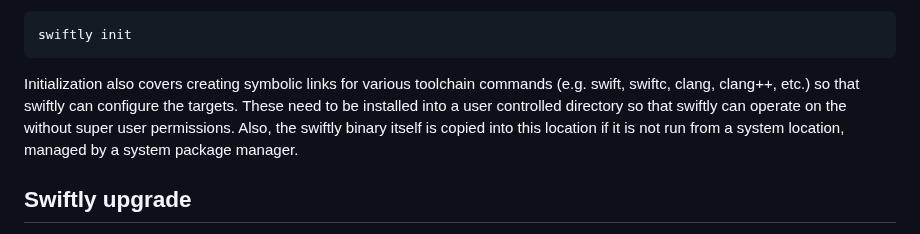
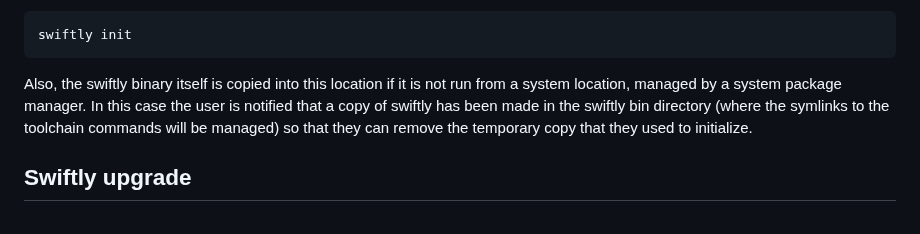
Before and after one commit to swiftlang/swiftly, a Markdown page: DESIGN.md, the part around the change. Rendered like a GitHub page.

Commit message:
Add a note about the case when swiftly is copied during init

````diff
--- a/DESIGN.md
+++ b/DESIGN.md
@@ -36,7 +36,7 @@ Swiftly can perform these tasks itself with the capabilities provided by the Swi
 swiftly init
 ```
 
-Initialization also covers creating symbolic links for various toolchain commands (e.g. swift, swiftc, clang, clang++, etc.) so that swiftly can configure the targets. These need to be installed into a user controlled directory so that swiftly can operate on the without super user permissions. Also, the swiftly binary itself is copied into this location if it is not run from a system location, managed by a system package manager.
+Also, the swiftly binary itself is copied into this location if it is not run from a system location, managed by a system package manager. In this case the user is notified that a copy of swiftly has been made in the swiftly bin directory (where the symlinks to the toolchain commands will be managed) so that they can remove the temporary copy that they used to initialize.
 
 ## Swiftly upgrade
 
````
